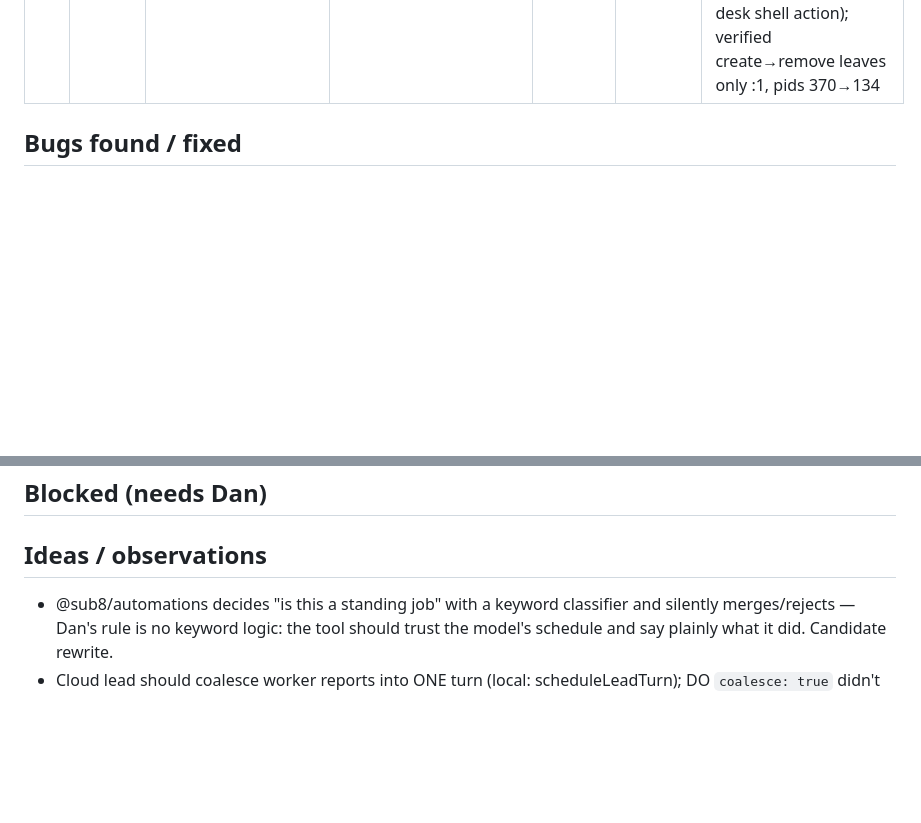
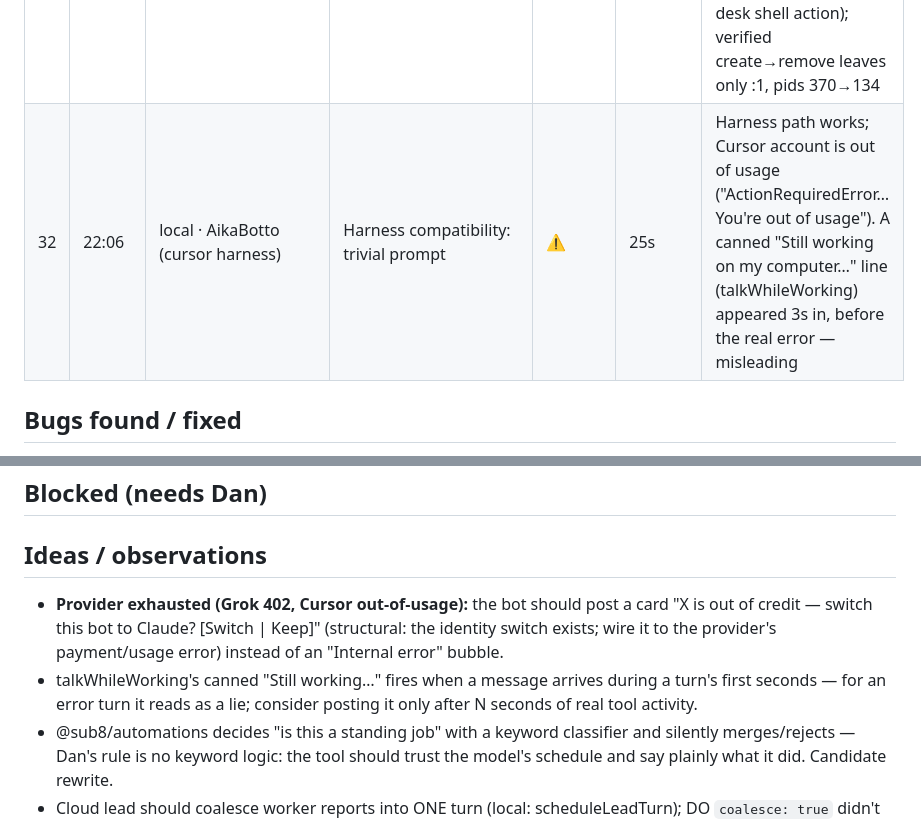
Before and after one commit to sub8bot/Sub8, a Markdown page: testing/soak/2026-09-02.md, 2 parts joined by grey strips. Drawn GitHub-style; blank space fills up the shorter version.

Commit message:
soak: tick 32 + ideas

```diff
--- a/testing/soak/2026-09-02.md
+++ b/testing/soak/2026-09-02.md
@@ -37,6 +37,7 @@ Legend: ✅ pass · ⚠️ pass with wart · ❌ fail (bug filed/fixed below) ·
 | 29 | 21:40 | cloud infra | Deploy shipped with a TS scope error (wrangler bundles past tsc) | ❌→✅ | — | Caught within minutes, fixed, and `predeploy: tsc -b` added so it cannot recur (cloud a648152) |
 | 30 | 21:45 | local · Scout | "Remove Nova and Pixel" via chat | ✅/❌ | 12s | Team updated, but the removed bots' X displays + Chrome kept running (pids stayed ~590) → FIXED: vm.stopDisplay on every bot-delete path; verified create→remove leaves only :1/:2 and pids 591→283 |
 | 31 | 21:55 | cloud · 4G desk | Tidy: disable test routine + remove Alpha/Gamma via chat | ✅/❌ | ~60s | Routine disabled, team = chief. Same display leak as local on the host container (Xvfb :2/:3 stayed) → FIXED cloud e5b4ff5 (deleteMate runs the teardown through the desk shell action); verified create→remove leaves only :1, pids 370→134 |
+| 32 | 22:06 | local · AikaBotto (cursor harness) | Harness compatibility: trivial prompt | ⚠️ | 25s | Harness path works; Cursor account is out of usage ("ActionRequiredError… You're out of usage"). A canned "Still working on my computer…" line (talkWhileWorking) appeared 3s in, before the real error — misleading |
 
 ## Bugs found / fixed
 - **Removed teammates leaked their X display + Chrome** in the shared container (pids/memory never returned). `vm.stopDisplay(container, n)` now runs on all three delete paths (DELETE /api/bots/:id, remove_teammate in mcp-sub8 and agent).
@@ -52,6 +53,8 @@ Legend: ✅ pass · ⚠️ pass with wart · ❌ fail (bug filed/fixed below) ·
 ## Blocked (needs Dan)
 
 ## Ideas / observations
+- **Provider exhausted (Grok 402, Cursor out-of-usage):** the bot should post a card "X is out of credit — switch this bot to Claude? [Switch | Keep]" (structural: the identity switch exists; wire it to the provider's payment/usage error) instead of an "Internal error" bubble.
+- talkWhileWorking's canned "Still working…" fires when a message arrives during a turn's first seconds — for an error turn it reads as a lie; consider posting it only after N seconds of real tool activity.
 - @sub8/automations decides "is this a standing job" with a keyword classifier and silently merges/rejects — Dan's rule is no keyword logic: the tool should trust the model's schedule and say plainly what it did. Candidate rewrite.
 - Cloud lead should coalesce worker reports into ONE turn (local: scheduleLeadTurn); DO `coalesce: true` didn't merge two reports 0s apart.
 - Lead re-verifies teammates' findings before combining (~100s wasted) — prompt: trust reports, combine, don't redo.
```
